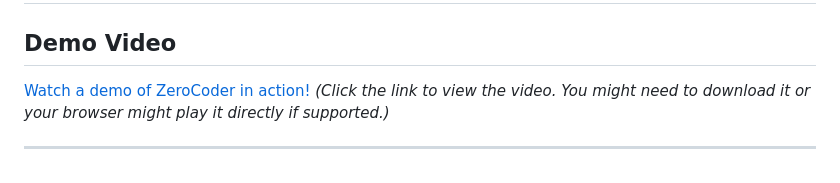
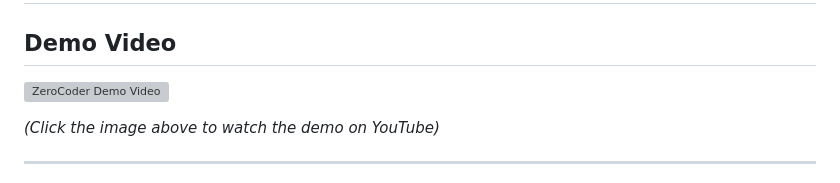
Before and after one commit to biswatma/zerocoder, a Markdown page: README.md, the part around the change. Rendered like a GitHub page; grey boxes are pictures that could not be loaded.

Commit message:
docs: Update demo video to YouTube link with thumbnail

```diff
--- a/README.md
+++ b/README.md
@@ -2,8 +2,9 @@
 
 ## Demo Video
 
-[Watch a demo of ZeroCoder in action!](./public/demo/demo_compress.mp4)
-*(Click the link to view the video. You might need to download it or your browser might play it directly if supported.)*
+[![ZeroCoder Demo Video](https://img.youtube.com/vi/J0zxpeXcN9M/hqdefault.jpg)](https://youtu.be/J0zxpeXcN9M)
+
+*(Click the image above to watch the demo on YouTube)*
 
 ---
 
```
